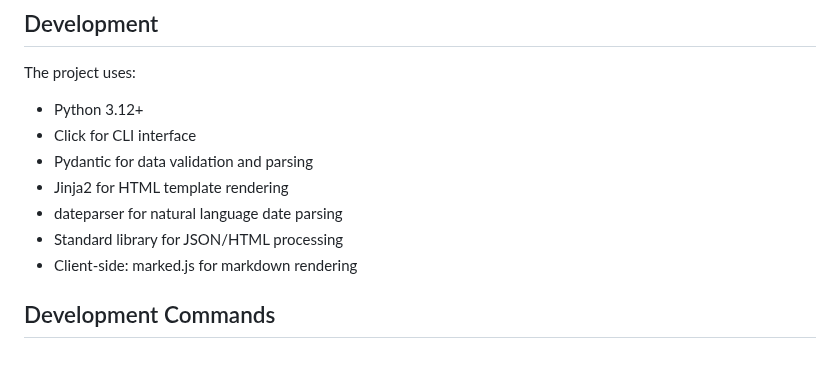
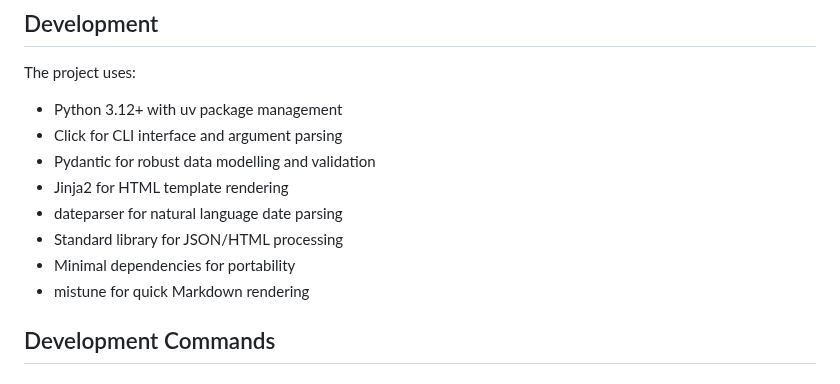
Before and after one commit to raedatoui/claude-code-log, a Markdown page: CLAUDE.md, the part around one of its changes. Rendered like a GitHub page.

```diff
--- a/CLAUDE.md
+++ b/CLAUDE.md
@@ -58,13 +88,14 @@ claude-code-log /path/to/directory --from-date "3 days ago" --to-date "yesterday
 
 The project uses:
 
-- Python 3.12+
-- Click for CLI interface
-- Pydantic for data validation and parsing
+- Python 3.12+ with uv package management
+- Click for CLI interface and argument parsing
+- Pydantic for robust data modelling and validation
 - Jinja2 for HTML template rendering
 - dateparser for natural language date parsing
 - Standard library for JSON/HTML processing
-- Client-side: marked.js for markdown rendering
+- Minimal dependencies for portability
+- mistune for quick Markdown rendering
 
 ## Development Commands
 
```
Also changed, not shown: other parts of CLAUDE.md (+41 -11 lines), README.md (+26 -5 lines).
